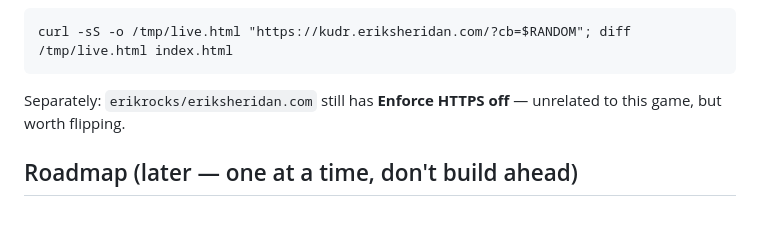
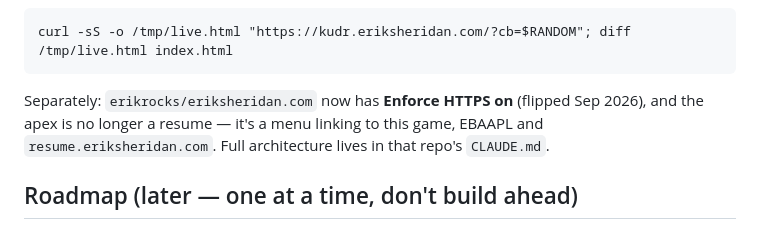
Before and after one commit to erikrocks/kitty-unicorn-game, a Markdown page: CLAUDE.md, the part around the change. Drawn GitHub-style.

Commit message:
Correct stale note about the apex domain
Enforce HTTPS is on now, and the apex serves a project menu rather than
the resume.

Co-Authored-By: Claude Opus 5 <noreply@anthropic.com>

````diff
--- a/CLAUDE.md
+++ b/CLAUDE.md
@@ -136,8 +136,9 @@ bytes instead:
 curl -sS -o /tmp/live.html "https://kudr.eriksheridan.com/?cb=$RANDOM"; diff /tmp/live.html index.html
 ```
 
-Separately: `erikrocks/eriksheridan.com` still has **Enforce HTTPS off** — unrelated to this
-game, but worth flipping.
+Separately: `erikrocks/eriksheridan.com` now has **Enforce HTTPS on** (flipped Sep 2026),
+and the apex is no longer a resume — it's a menu linking to this game, EBAAPL and
+`resume.eriksheridan.com`. Full architecture lives in that repo's `CLAUDE.md`.
 
 ## Roadmap (later — one at a time, don't build ahead)
 1. ~~Gem types worth different amounts~~ — done (gem 10 / donut 50 / heart +1 life).
````
